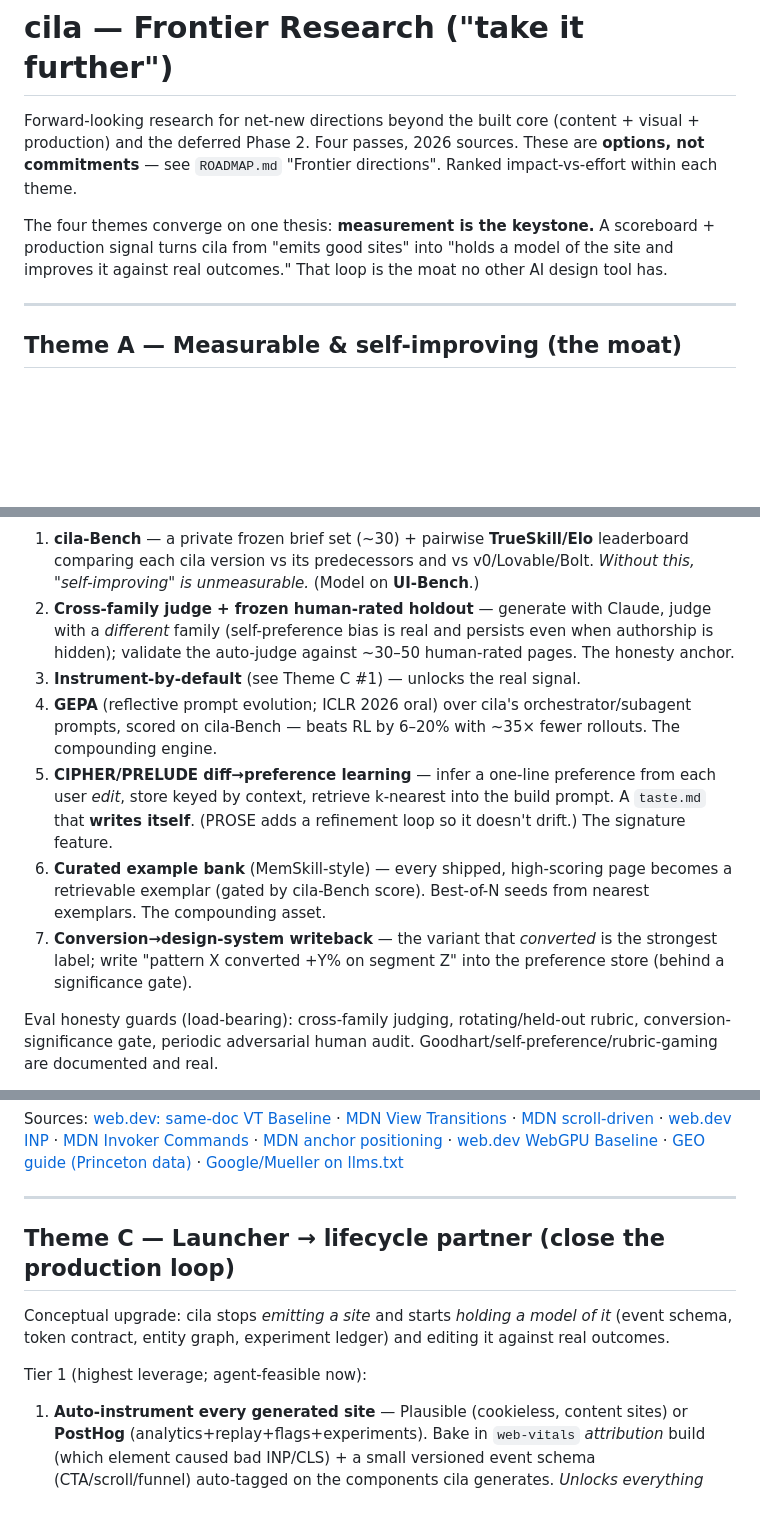
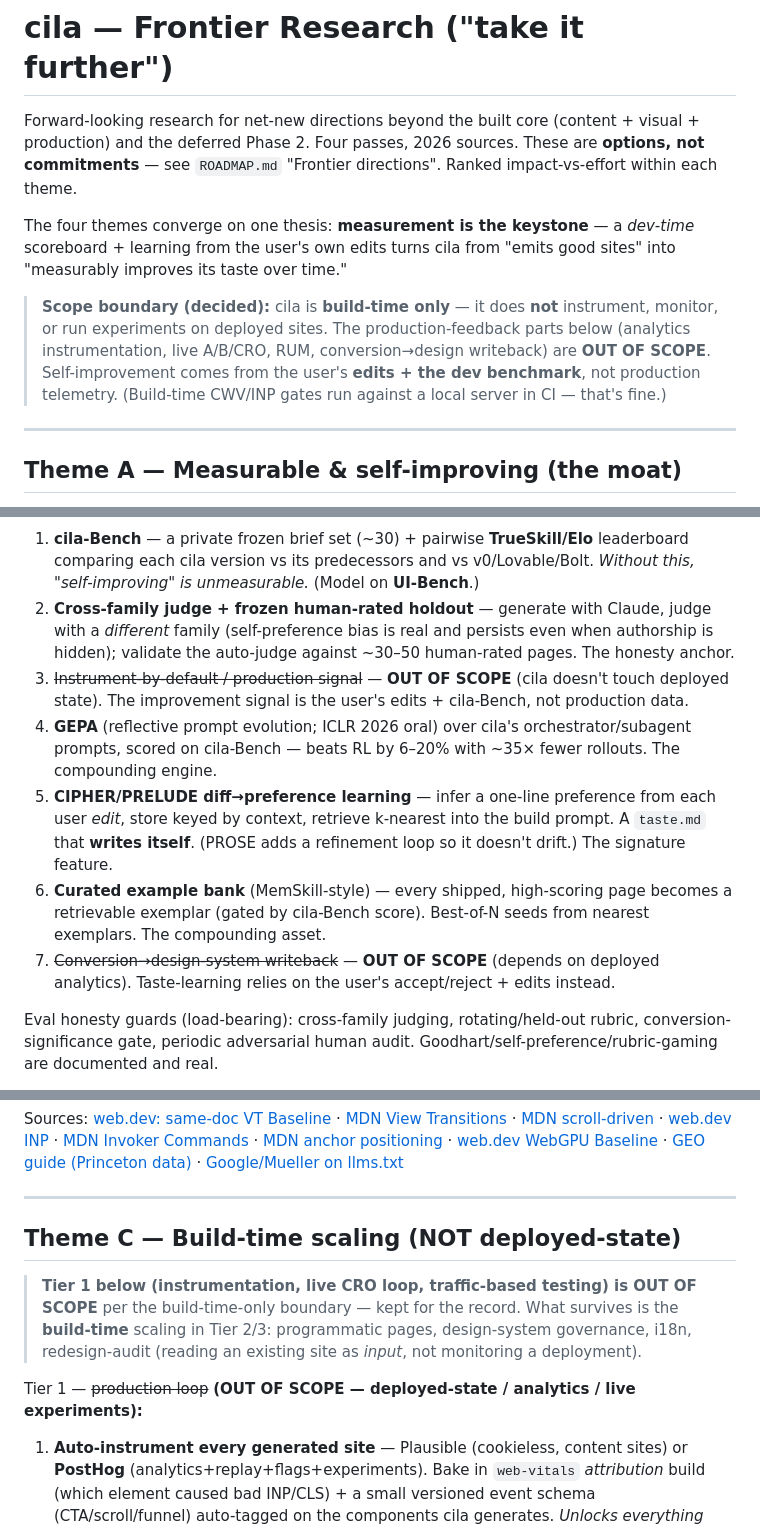
Before and after one commit to zcag/cila, a Markdown page: docs/RESEARCH-FRONTIER.md, 3 parts joined by grey strips. GitHub-like rendering; blank space fills up the shorter version.

```diff
--- a/docs/RESEARCH-FRONTIER.md
+++ b/docs/RESEARCH-FRONTIER.md
@@ -2,7 +2,9 @@
 
 Forward-looking research for net-new directions beyond the built core (content + visual + production) and the deferred Phase 2. Four passes, 2026 sources. These are **options, not commitments** — see `ROADMAP.md` "Frontier directions". Ranked impact-vs-effort within each theme.
 
-The four themes converge on one thesis: **measurement is the keystone.** A scoreboard + production signal turns cila from "emits good sites" into "holds a model of the site and improves it against real outcomes." That loop is the moat no other AI design tool has.
+The four themes converge on one thesis: **measurement is the keystone** — a *dev-time* scoreboard + learning from the user's own edits turns cila from "emits good sites" into "measurably improves its taste over time."
+
+> **Scope boundary (decided):** cila is **build-time only** — it does **not** instrument, monitor, or run experiments on deployed sites. The production-feedback parts below (analytics instrumentation, live A/B/CRO, RUM, conversion→design writeback) are **OUT OF SCOPE**. Self-improvement comes from the user's **edits + the dev benchmark**, not production telemetry. (Build-time CWV/INP gates run against a local server in CI — that's fine.)
 
 ---
 
@@ -13,11 +15,11 @@ Honest 2026 finding: MLLM judges *rank* design adequately (Pearson ~0.7) but *sc
 Top mechanisms (build order 1→…):
 1. **cila-Bench** — a private frozen brief set (~30) + pairwise **TrueSkill/Elo** leaderboard comparing each cila version vs its predecessors and vs v0/Lovable/Bolt. *Without this, "self-improving" is unmeasurable.* (Model on **UI-Bench**.)
 2. **Cross-family judge + frozen human-rated holdout** — generate with Claude, judge with a *different* family (self-preference bias is real and persists even when authorship is hidden); validate the auto-judge against ~30–50 human-rated pages. The honesty anchor.
-3. **Instrument-by-default** (see Theme C #1) — unlocks the real signal.
+3. ~~Instrument-by-default / production signal~~ — **OUT OF SCOPE** (cila doesn't touch deployed state). The improvement signal is the user's edits + cila-Bench, not production data.
 4. **GEPA** (reflective prompt evolution; ICLR 2026 oral) over cila's orchestrator/subagent prompts, scored on cila-Bench — beats RL by 6–20% with ~35× fewer rollouts. The compounding engine.
 5. **CIPHER/PRELUDE diff→preference learning** — infer a one-line preference from each user *edit*, store keyed by context, retrieve k-nearest into the build prompt. A `taste.md` that **writes itself**. (PROSE adds a refinement loop so it doesn't drift.) The signature feature.
 6. **Curated example bank** (MemSkill-style) — every shipped, high-scoring page becomes a retrievable exemplar (gated by cila-Bench score). Best-of-N seeds from nearest exemplars. The compounding asset.
-7. **Conversion→design-system writeback** — the variant that *converted* is the strongest label; write "pattern X converted +Y% on segment Z" into the preference store (behind a significance gate).
+7. ~~Conversion→design-system writeback~~ — **OUT OF SCOPE** (depends on deployed analytics). Taste-learning relies on the user's accept/reject + edits instead.
 
 Eval honesty guards (load-bearing): cross-family judging, rotating/held-out rubric, conversion-significance gate, periodic adversarial human audit. Goodhart/self-preference/rubric-gaming are documented and real.
 
@@ -50,11 +52,11 @@ Sources: [web.dev: same-doc VT Baseline](https://web.dev/blog/same-document-view
 
 ---
 
-## Theme C — Launcher → lifecycle partner (close the production loop)
+## Theme C — Build-time scaling (NOT deployed-state)
 
-Conceptual upgrade: cila stops *emitting a site* and starts *holding a model of it* (event schema, token contract, entity graph, experiment ledger) and editing it against real outcomes.
+> **Tier 1 below (instrumentation, live CRO loop, traffic-based testing) is OUT OF SCOPE** per the build-time-only boundary — kept for the record. What survives is the **build-time** scaling in Tier 2/3: programmatic pages, design-system governance, i18n, redesign-audit (reading an existing site as *input*, not monitoring a deployment).
 
-Tier 1 (highest leverage; agent-feasible now):
+Tier 1 — ~~production loop~~ **(OUT OF SCOPE — deployed-state / analytics / live experiments):**
 1. **Auto-instrument every generated site** — Plausible (cookieless, content sites) or **PostHog** (analytics+replay+flags+experiments). Bake in `web-vitals` *attribution* build (which element caused bad INP/CLS) + a small versioned event schema (CTA/scroll/funnel) auto-tagged on the components cila generates. *Unlocks everything downstream.*
 2. **CRO as a closed loop via MCP** — **PostHog MCP** (`experiment-create`, `query-run`) and **GrowthBook MCP** (create tests, read results) let cila *propose → launch → read* experiments, then feed winners back (Theme A #7). Vercel Edge Config/Flags for sub-ms edge A/B.
 3. **CRO backlog / "what to test"** (pure LLM, no traffic needed) — audit the page against evidence-ranked priors (headline → social proof → hero → form → CTA), emit an ICE-ranked hypothesis list + auto-generate variants.
```
Also changed, not shown: other parts of docs/RESEARCH-FRONTIER.md (+1 -1 lines), docs/DECISIONS.md (+1 -0 lines), docs/ROADMAP.md (+3 -3 lines).
